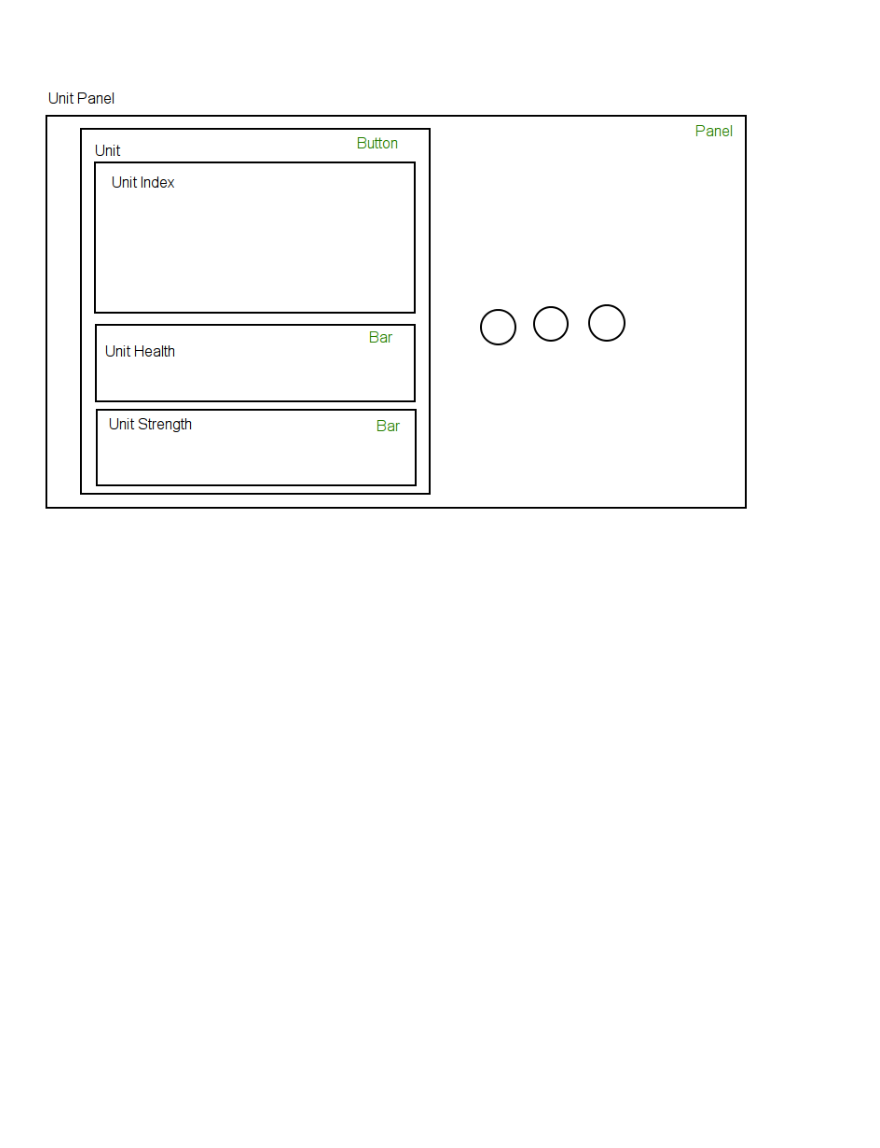
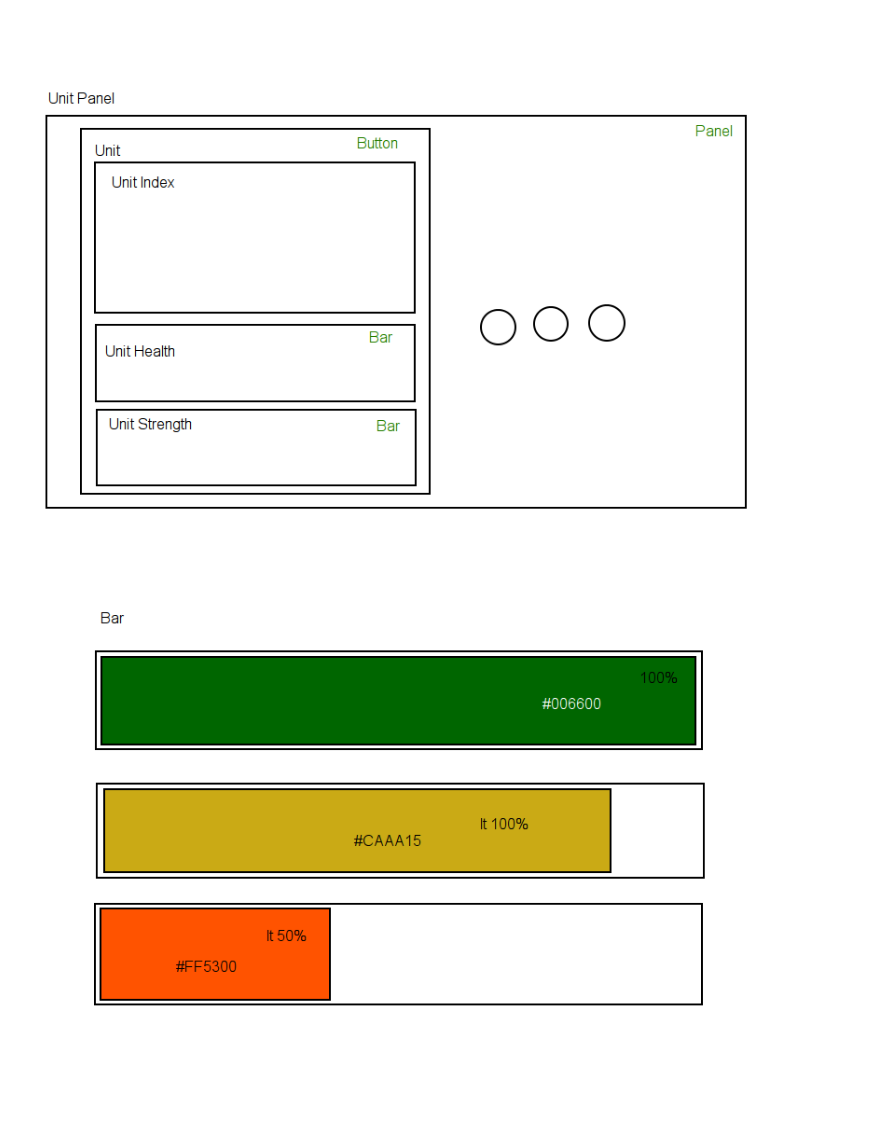
Before and after one commit to VovanR/lol-ui, a Markdown page: README.md, the part around the change. Rendered like a GitHub page; pictures changed too: specs/progressbar.png (added), specs/unit_panel.png; blank space fills up the shorter version.

Commit message:
Readme: Specs +Progressbar

```diff
--- a/README.md
+++ b/README.md
@@ -30,3 +30,4 @@ open ./dist/index.html
 
 ## Specifications
 ![Unit Panel](specs/unit_panel.png)
+![Progressbar](specs/progressbar.png)
```
